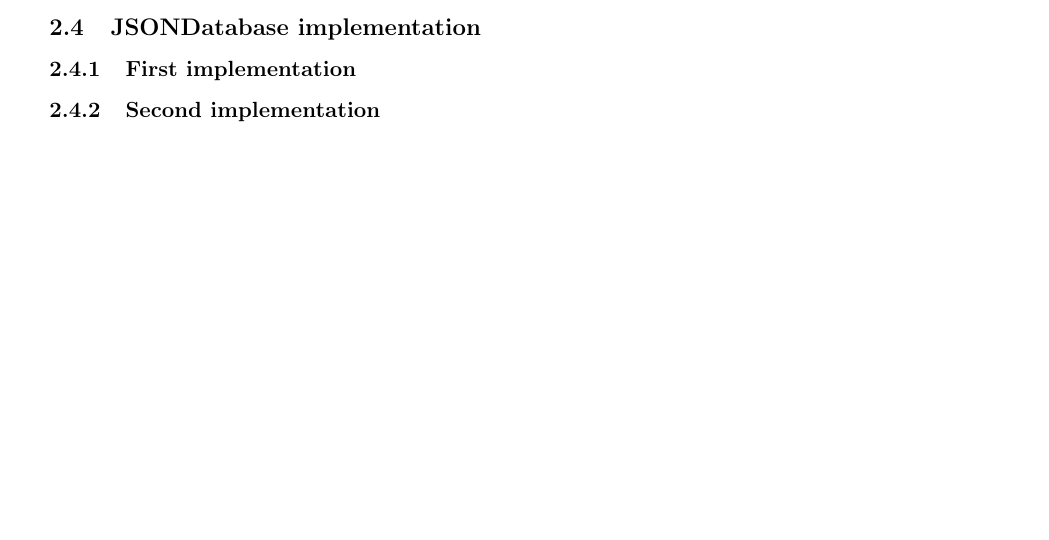
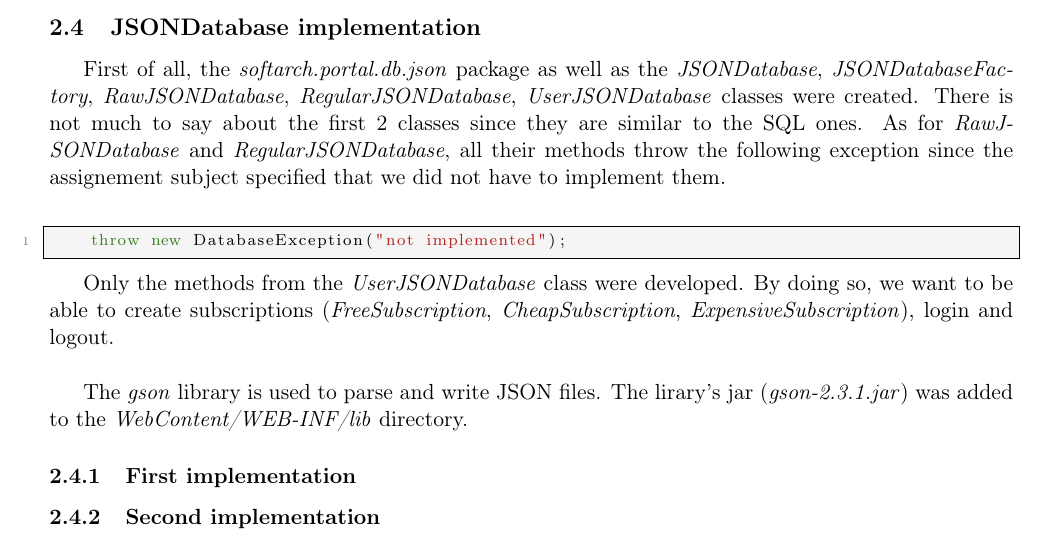
Before and after one commit to ObsidianWitch/eduinfoy080a2, a LaTeX document (report/main.tex, which reads report/sp_jsondb.tex): part of page 10 of 13, cut so that both start at the same text, the shorter picture padded with empty space. Compiled offline with pdfLaTeX.

Commit message:
report - JSONDatabase implementation intro

```diff
--- a/report/sp_jsondb.tex
+++ b/report/sp_jsondb.tex
@@ -1,4 +1,27 @@
 \subsection{JSONDatabase implementation}
+
+First of all, the \emph{softarch.portal.db.json} package as well as the
+\emph{JSONDatabase}, \emph{JSONDatabaseFactory}, \emph{RawJSONDatabase},
+\emph{RegularJSONDatabase}, \emph{UserJSONDatabase} classes were
+created. There is not much to say about the first 2 classes since they
+are similar to the SQL ones. As for \emph{RawJSONDatabase} and
+\emph{RegularJSONDatabase}, all their methods throw the following exception
+since the assignement subject specified that we did not have to implement them.\\
+
+\begin{lstlisting}
+    throw new DatabaseException("not implemented");
+\end{lstlisting}
+\
+
+Only the methods from the \emph{UserJSONDatabase} class were developed.
+By doing so, we want to be able to create subscriptions
+(\emph{FreeSubscription}, \emph{CheapSubscription},
+\emph{ExpensiveSubscription}), login and logout.\\
+
+The \emph{gson} library is used to parse and write JSON files. The lirary's jar
+(\emph{gson-2.3.1.jar}) was added to the \emph{WebContent/WEB-INF/lib}
+directory.
+% TODO add reference https://code.google.com/p/google-gson/
 
 \subsubsection{First implementation}
 
```
Also changed, not shown: report/sp_userprofile.tex (+4 -0 lines).
